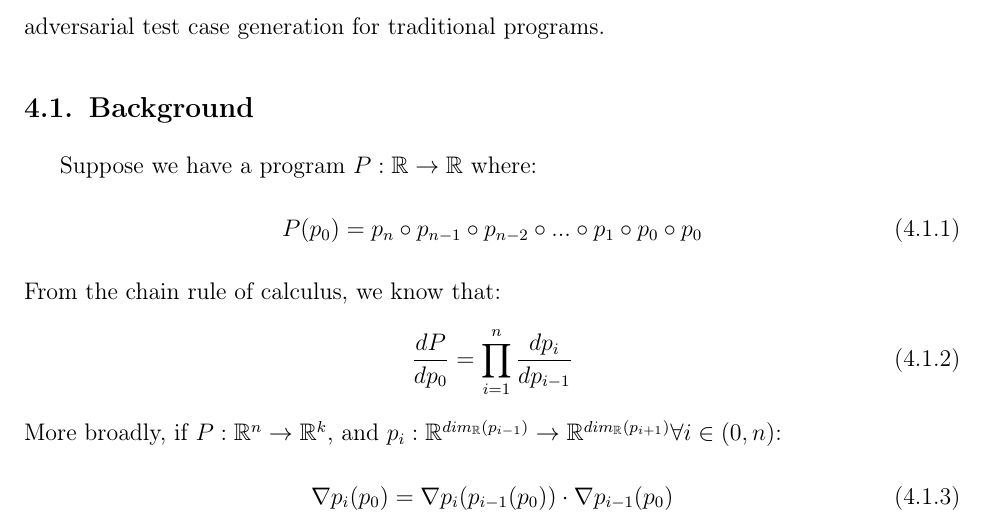
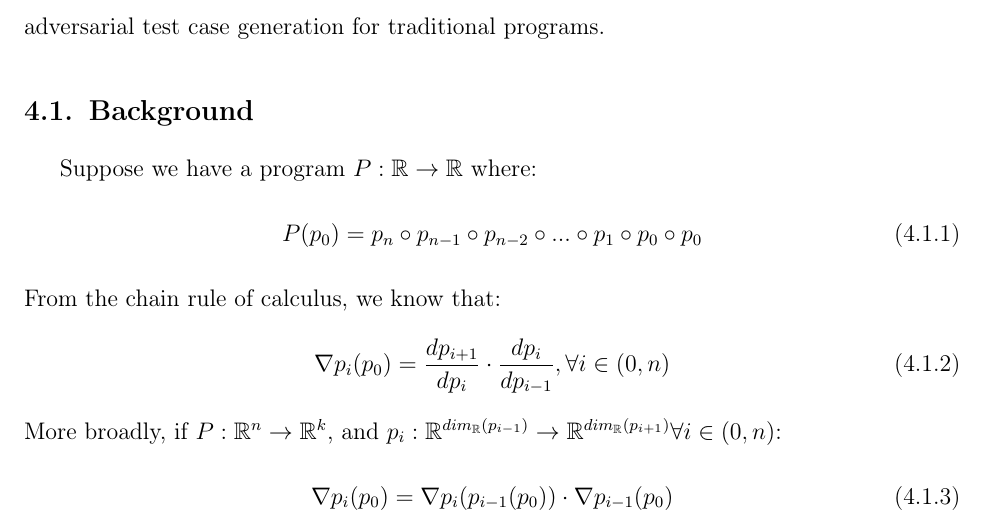
Before and after one commit to breandan/kotlingrad, a LaTeX thesis (latex/thesis/thesis.tex): part of page 53 of 74, cut so that both start at the same text. Compiled offline with pdfLaTeX.

Commit message:
use recursion instead

```diff
--- a/latex/thesis/thesis.tex
+++ b/latex/thesis/thesis.tex
@@ -992,7 +992,7 @@ Suppose we have a program $P: \mathbb{R}\rightarrow\mathbb{R}$ where:
 From the chain rule of calculus, we know that:
 %
 \begin{equation}
-    \frac{dP}{dp_0} = {\displaystyle \prod_{i=1}^{n} \frac{dp_{i}}{dp_{i-1}}}
+    \nabla p_i(p_0) = \frac{dp_{i+1}}{dp_{i}} \cdot \frac{dp_{i}}{dp_{i-1}}, \forall i \in (0, n)
 \end{equation}
 %
 More broadly, if $P: \mathbb{R}^n\rightarrow\mathbb{R}^k$, and $p_{i}: \mathbb{R}^{dim_{\mathbb{R}}(p_{i-1})}\rightarrow \mathbb{R}^{dim_{\mathbb{R}}(p_{i+1})} \forall i \in (0, n)$:
```
